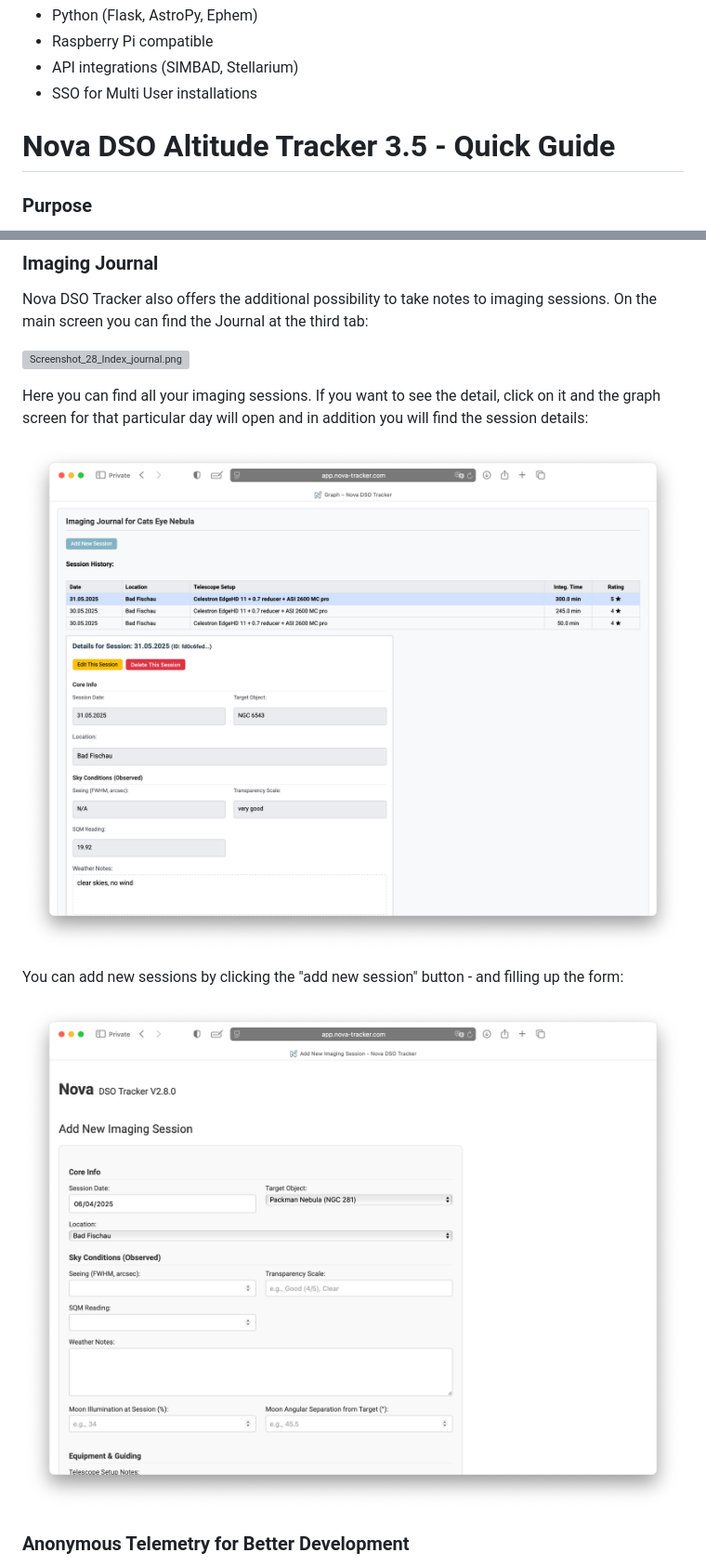
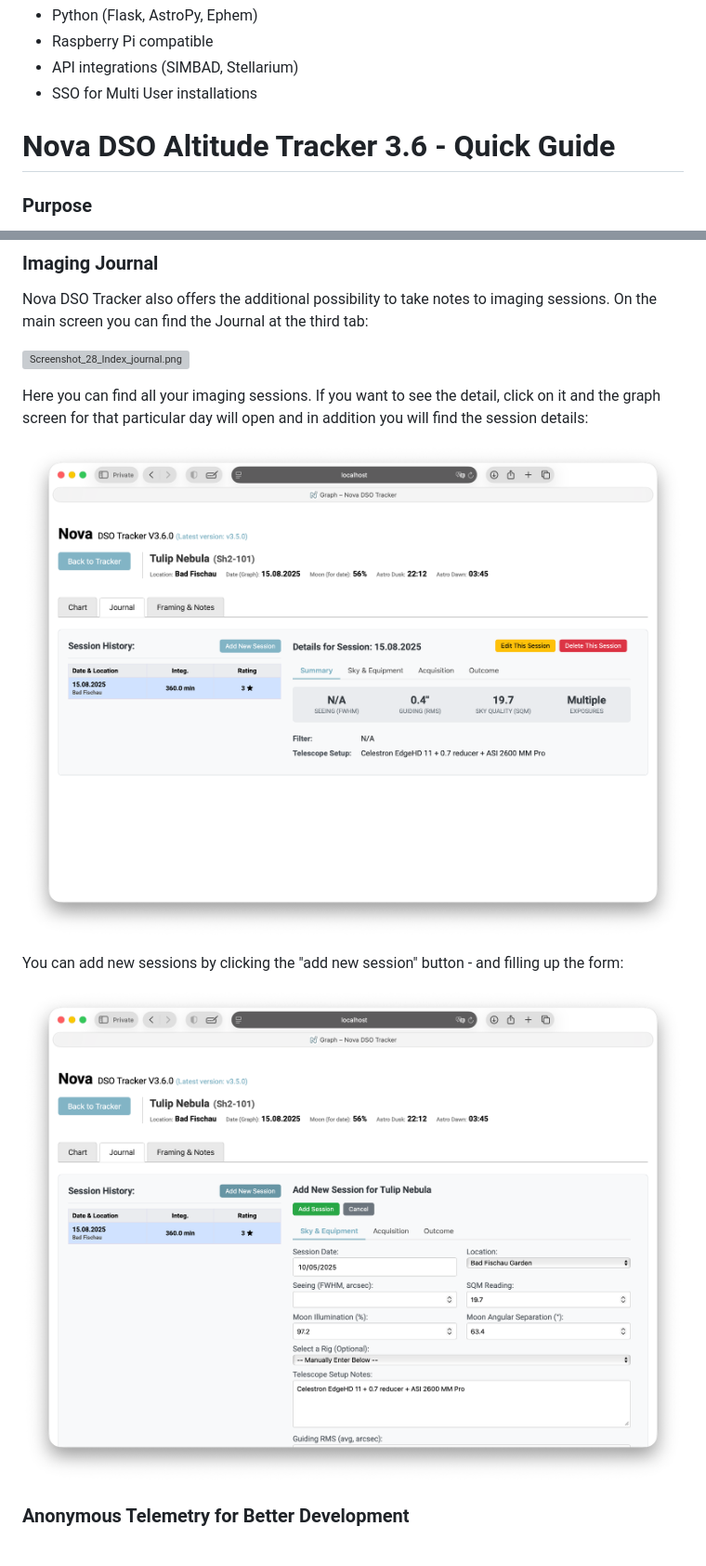
Before and after one commit to mrantonSG/nova_DSO_tracker, a Markdown page: README.md, 2 parts joined by grey strips. Shown: that part at 93% size. Rendered like a GitHub page; pictures changed too: docs/Screenshot_36_addform.png (added), docs/Screenshot_36_sessions.png (added); grey boxes are pictures that could not be loaded.

Commit message:
3.6.0 docu

```diff
--- a/README.md
+++ b/README.md
@@ -17,7 +17,7 @@ A Flask-based web application designed specifically for astrophotographers, prov
 - API integrations (SIMBAD, Stellarium)
 - SSO for Multi User installations
 
-# Nova DSO Altitude Tracker 3.5 - Quick Guide
+# Nova DSO Altitude Tracker 3.6 - Quick Guide
 
 ### Purpose
 Nova helps track Deep Sky Objects (DSOs) positions throughout the night for astrophotography or visual observations.
@@ -137,11 +137,11 @@ On the main screen you can find the Journal at the third tab:
 
 Here you can find all your imaging sessions. If you want to see the detail, click on it and the graph screen for that particular day will open and in addition you will find the session details:
 
-![Screenshot_28_sessions.png](https://raw.githubusercontent.com/mrantonSG/nova_DSO_tracker/master/docs/Screenshot_28_sessions.png)
+![Screenshot_36_sessions.png](https://raw.githubusercontent.com/mrantonSG/nova_DSO_tracker/master/docs/Screenshot_36_sessions.png)
 
 You can add new sessions by clicking the "add new session" button - and filling up the form:
 
-![Screenshot_28_addform.png](https://raw.githubusercontent.com/mrantonSG/nova_DSO_tracker/master/docs/Screenshot_28_addform.png)
+![Screenshot_36_addform.png](https://raw.githubusercontent.com/mrantonSG/nova_DSO_tracker/master/docs/Screenshot_36_addform.png)
 
 
 ### Anonymous Telemetry for Better Development
```
Also changed, not shown: other parts of README.md (+2 -2 lines), docs/Screenshot_36_rig_fit.png (added), 1 other file.
